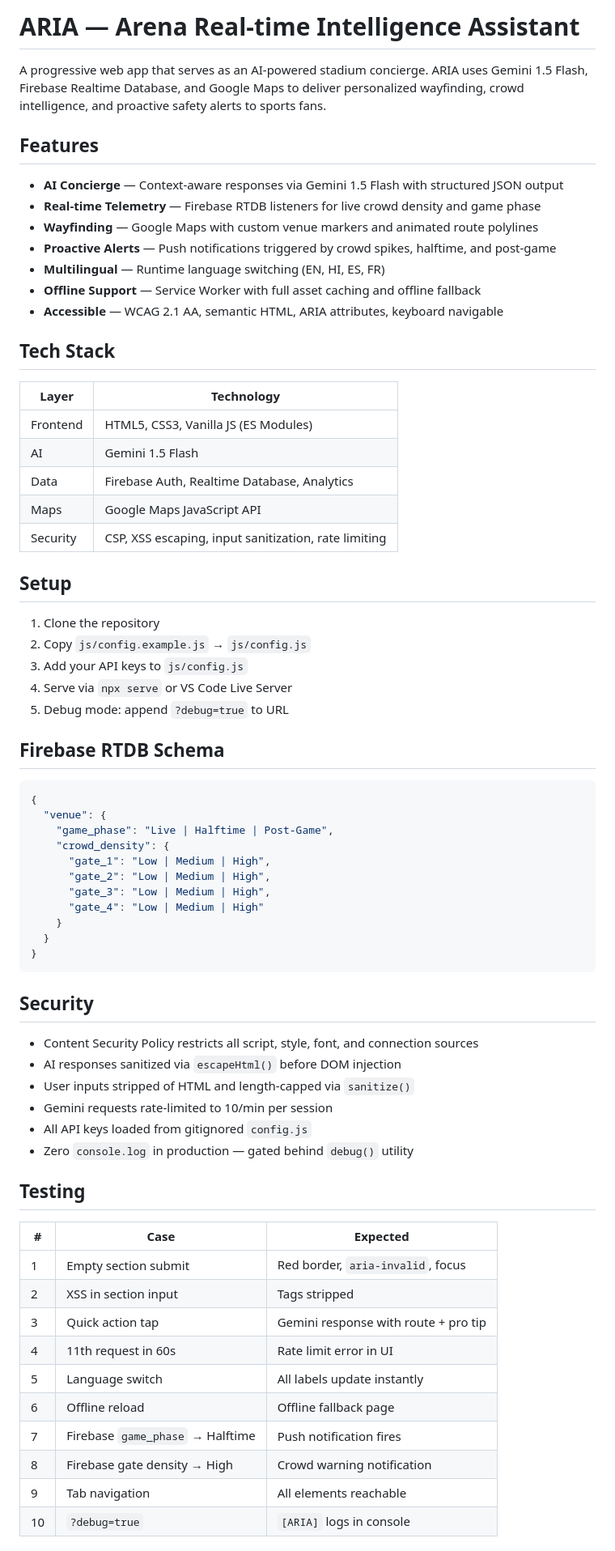
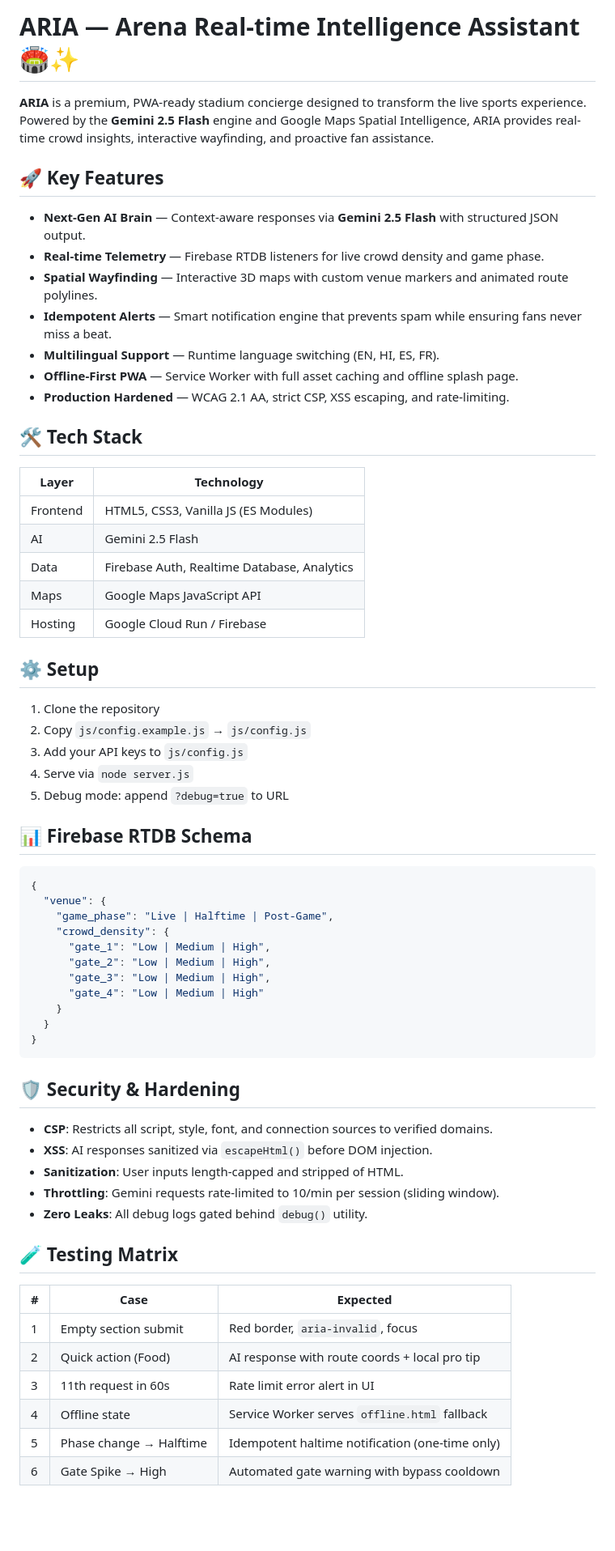
Before and after one commit to Priyansh-Bharti/ARIA-Arena-Real-time-Intelligence-Assistant, a Markdown page: README.md, the part around one of its changes. Shown at 81% size. Rendered like a GitHub page; blank space fills up the shorter version.

Commit message:
docs: Update README to highlight Gemini 2.5 Flash and production hardening

````diff
--- a/README.md
+++ b/README.md
@@ -1,36 +1,36 @@
-# ARIA — Arena Real-time Intelligence Assistant
+# ARIA — Arena Real-time Intelligence Assistant 🏟️✨
 
-A progressive web app that serves as an AI-powered stadium concierge. ARIA uses Gemini 1.5 Flash, Firebase Realtime Database, and Google Maps to deliver personalized wayfinding, crowd intelligence, and proactive safety alerts to sports fans.
+**ARIA** is a premium, PWA-ready stadium concierge designed to transform the live sports experience. Powered by the **Gemini 2.5 Flash** engine and Google Maps Spatial Intelligence, ARIA provides real-time crowd insights, interactive wayfinding, and proactive fan assistance.
 
-## Features
+## 🚀 Key Features
 
-- **AI Concierge** — Context-aware responses via Gemini 1.5 Flash with structured JSON output
-- **Real-time Telemetry** — Firebase RTDB listeners for live crowd density and game phase
-- **Wayfinding** — Google Maps with custom venue markers and animated route polylines
-- **Proactive Alerts** — Push notifications triggered by crowd spikes, halftime, and post-game
-- **Multilingual** — Runtime language switching (EN, HI, ES, FR)
-- **Offline Support** — Service Worker with full asset caching and offline fallback
-- **Accessible** — WCAG 2.1 AA, semantic HTML, ARIA attributes, keyboard navigable
+- **Next-Gen AI Brain** — Context-aware responses via **Gemini 2.5 Flash** with structured JSON output.
+- **Real-time Telemetry** — Firebase RTDB listeners for live crowd density and game phase.
+- **Spatial Wayfinding** — Interactive 3D maps with custom venue markers and animated route polylines.
+- **Idempotent Alerts** — Smart notification engine that prevents spam while ensuring fans never miss a beat.
+- **Multilingual Support** — Runtime language switching (EN, HI, ES, FR).
+- **Offline-First PWA** — Service Worker with full asset caching and offline splash page.
+- **Production Hardened** — WCAG 2.1 AA, strict CSP, XSS escaping, and rate-limiting.
 
-## Tech Stack
+## 🛠️ Tech Stack
 
 | Layer | Technology |
 |-------|-----------|
 | Frontend | HTML5, CSS3, Vanilla JS (ES Modules) |
-| AI | Gemini 1.5 Flash |
+| AI | Gemini 2.5 Flash |
 | Data | Firebase Auth, Realtime Database, Analytics |
 | Maps | Google Maps JavaScript API |
-| Security | CSP, XSS escaping, input sanitization, rate limiting |
+| Hosting | Google Cloud Run / Firebase |
 
-## Setup
+## ⚙️ Setup
 
 1. Clone the repository
 2. Copy `js/config.example.js` → `js/config.js`
 3. Add your API keys to `js/config.js`
-4. Serve via `npx serve` or VS Code Live Server
+4. Serve via `node server.js`
 5. Debug mode: append `?debug=true` to URL
 
-## Firebase RTDB Schema
+## 📊 Firebase RTDB Schema
 
 ```json
 {
@@ -46,27 +46,22 @@ A progressive web app that serves as an AI-powered stadium concierge. ARIA uses
 }
 ```
 
-## Security
+## 🛡️ Security & Hardening
 
-- Content Security Policy restricts all script, style, font, and connection sources
-- AI responses sanitized via `escapeHtml()` before DOM injection
-- User inputs stripped of HTML and length-capped via `sanitize()`
-- Gemini requests rate-limited to 10/min per session
-- All API keys loaded from gitignored `config.js`
-- Zero `console.log` in production — gated behind `debug()` utility
+- **CSP**: Restricts all script, style, font, and connection sources to verified domains.
+- **XSS**: AI responses sanitized via `escapeHtml()` before DOM injection.
+- **Sanitization**: User inputs length-capped and stripped of HTML.
+- **Throttling**: Gemini requests rate-limited to 10/min per session (sliding window).
+- **Zero Leaks**: All debug logs gated behind `debug()` utility.
 
-## Testing
+## 🧪 Testing Matrix
 
 | # | Case | Expected |
 |---|------|----------|
 | 1 | Empty section submit | Red border, `aria-invalid`, focus |
-| 2 | XSS in section input | Tags stripped |
-| 3 | Quick action tap | Gemini response with route + pro tip |
-| 4 | 11th request in 60s | Rate limit error in UI |
-| 5 | Language switch | All labels update instantly |
-| 6 | Offline reload | Offline fallback page |
-| 7 | Firebase `game_phase` → Halftime | Push notification fires |
-| 8 | Firebase gate density → High | Crowd warning notification |
-| 9 | Tab navigation | All elements reachable |
-| 10 | `?debug=true` | `[ARIA]` logs in console |
+| 2 | Quick action (Food) | AI response with route coords + local pro tip |
+| 3 | 11th request in 60s | Rate limit error alert in UI |
+| 4 | Offline state | Service Worker serves `offline.html` fallback |
+| 5 | Phase change → Halftime | Idempotent haltime notification (one-time only) |
+| 6 | Gate Spike → High | Automated gate warning with bypass cooldown |
 
````
Also changed, not shown: other parts of README.md (+7 -5 lines).
